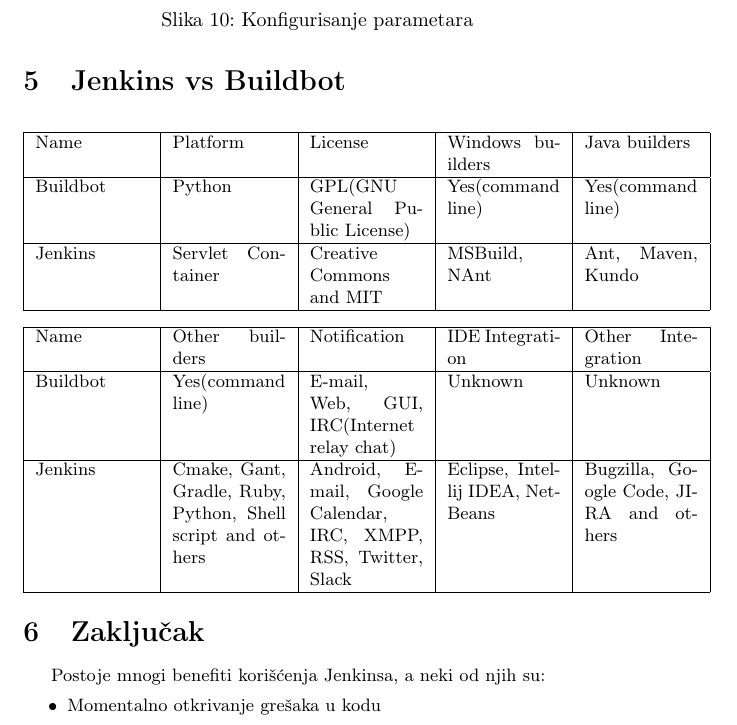
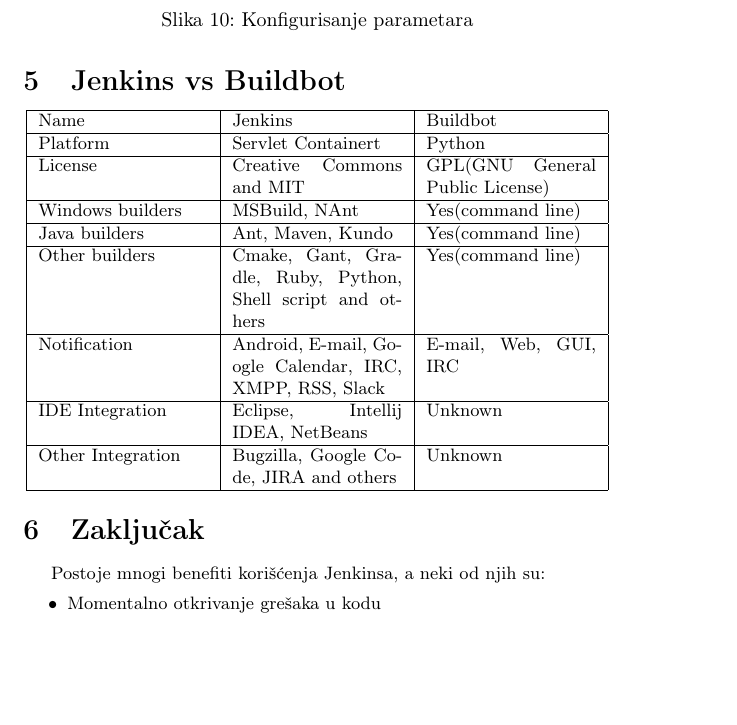
Before and after one commit to bokisha/mnsr, a LaTeX document (2_MilenkovicNestorovicSojcic.tex): part of page 11 of 12, cut so that both start at the same text, the shorter picture padded with empty space. Compiled offline with pdfLaTeX.

Commit message:
ispravljena tabela

```diff
--- a/2_MilenkovicNestorovicSojcic.tex
+++ b/2_MilenkovicNestorovicSojcic.tex
@@ -69,20 +69,17 @@
 
 \section{Jenkins vs Buildbot}
 \begin{center}
-\begin{tabular}{|p{2cm}|p{2cm}|p{2cm}|p{2cm}|p{2cm}|}
+\begin{tabular}{|p{3cm}|p{3cm}|p{3cm}|}
 \hline
-Name & Platform & License & Windows builders & Java builders \\ \hline
-Buildbot & Python & GPL(GNU General Public License) & Yes(command line) & Yes(command line) \\ \hline
-Jenkins & Servlet Container & Creative Commons and MIT & MSBuild, NAnt & Ant, Maven, Kundo \\ \hline
-\end{tabular}
-\end{center}
-
-\begin{center}
-\begin{tabular}{|p{2cm}|p{2cm}|p{2cm}|p{2cm}|p{2cm}|}
-\hline
-Name & Other builders & Notification & IDE Integration & Other Integration \\ \hline
-Buildbot & Yes(command line) & E-mail, Web, GUI, IRC(Internet relay chat) & Unknown & Unknown \\ \hline
-Jenkins & Cmake, Gant, Gradle, Ruby, Python, Shell script and others & Android, E-mail, Google Calendar, IRC, XMPP, RSS, Twitter, Slack & Eclipse, Intellij IDEA, NetBeans & Bugzilla, Google Code, JIRA and others \\ \hline
+Name & Jenkins & Buildbot \\ \hline
+Platform & Servlet Containert & Python\\ \hline
+License & Creative Commons and MIT & GPL(GNU General Public License)\\ \hline
+Windows builders & MSBuild, NAnt & Yes(command line) \\ \hline
+Java builders & Ant, Maven, Kundo & Yes(command line) \\ \hline
+Other builders & Cmake, Gant, Gradle, Ruby, Python, Shell script and others & Yes(command line)\\ \hline
+Notification & Android, E-mail, Google Calendar, IRC, XMPP, RSS, Slack & E-mail, Web, GUI, IRC \\ \hline
+IDE Integration & Eclipse, Intellij IDEA, NetBeans & Unknown \\ \hline
+Other Integration & Bugzilla, Google Code, JIRA and others & Unknown \\ \hline
 \end{tabular}
 \end{center}
 
```
